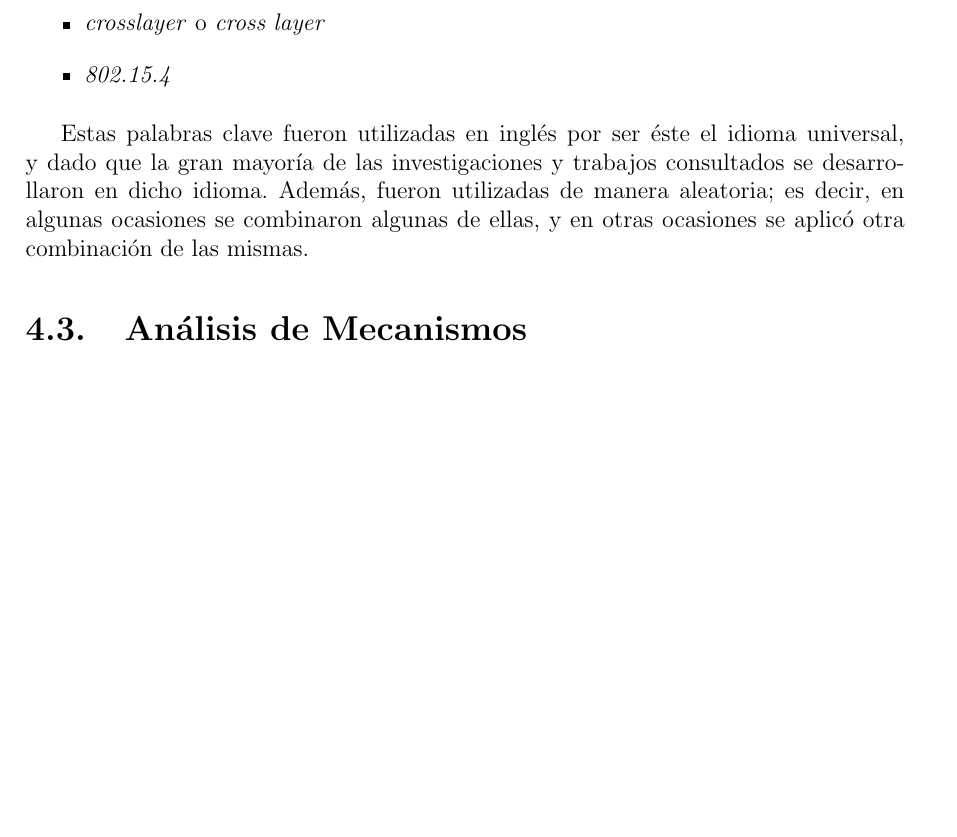
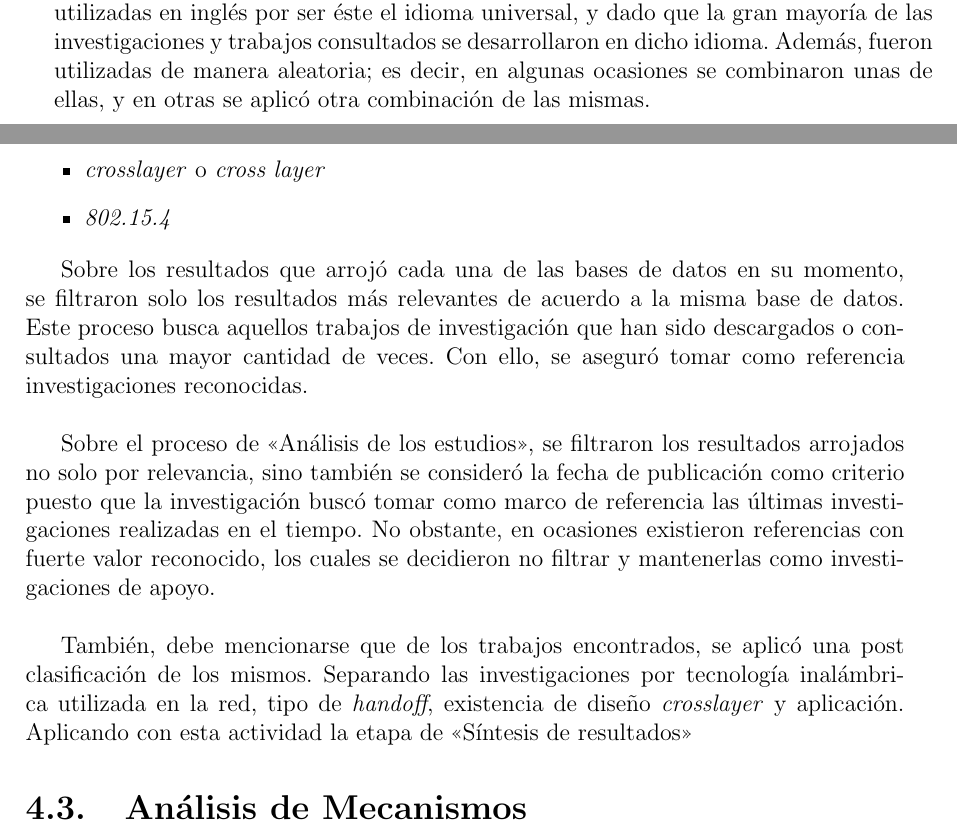
Before and after one commit to Chavaro/Latex, a LaTeX thesis (gitTesis.tex): part of page 44 of 59 before the commit and two parts of pages 43 and 44 of 59 after it, the two joined at a grey line, cut so that both start at the same text, the shorter picture padded with empty space. The pictures show the PDF file gitTesis.pdf that the author committed with the source; the source files are stored in an older character set and shown here as Unicode.

Commit message:
Finalizando <<Revision de bibliografia>>, faltan conclusiones.

```diff
--- a/gitTesis.tex
+++ b/gitTesis.tex
@@ -651,5 +653,24 @@ En este capítulo se aborda y explica a detalle la metodología aplicada para el
 		\item \textit{802.15.4}
 	\end{itemize}
 
+	Sobre los resultados que arrojó cada una de las bases de datos en su momento, se filtraron solo los resultados más relevantes de acuerdo a la misma base de datos.
+	Este proceso busca aquellos trabajos de investigación que han sido descargados o consultados una mayor cantidad de veces.
+	Con ello, se aseguró tomar como referencia investigaciones reconocidas.
+	\\
+
+	Sobre el proceso de <<Análisis de los estudios>>, se filtraron los resultados arrojados no solo por relevancia, sino también se consideró la fecha de publicación como criterio puesto que la investigación buscó tomar como marco de referencia las últimas investigaciones realizadas en el tiempo.
+	No obstante, en ocasiones existieron referencias con fuerte valor reconocido, los cuales se decidieron no filtrar y mantenerlas como investigaciones de apoyo.
+	\\
+
+	También, debe mencionarse que de los trabajos encontrados, se aplicó una post clasificación de los mismos.
+	Separando las investigaciones por tecnología inalámbrica utilizada en la red, tipo de \textit{handoff}, existencia de diseño \textit{crosslayer} y aplicación.
+	Aplicando con esta actividad la etapa de <<Síntesis de resultados>>.
+	\\
+
+	Finalmente durante la etapa de <<Conclusiones e inferencias>>, se tomó lectura de dichos trabajos de investigación encontrados (artículos, tesis de doctorado, libros, publicaciones en congresos, entre otras) y fue posible producir las siguientes conclusiones:
+
+	\begin{itemize}
+		\item
+	\end{itemize}
 
 
```
Also changed, not shown: gitTesis.pdf, gitTesis.tex (4 more changed lines), 4 other files.
